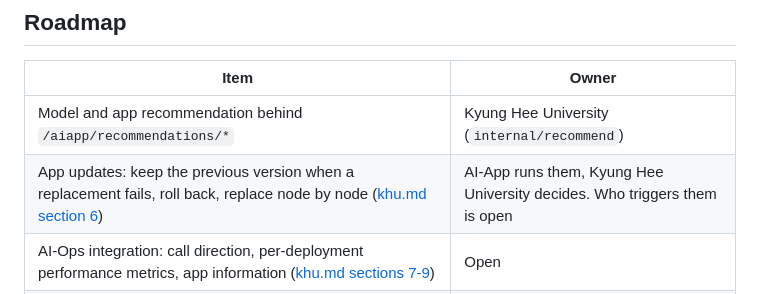
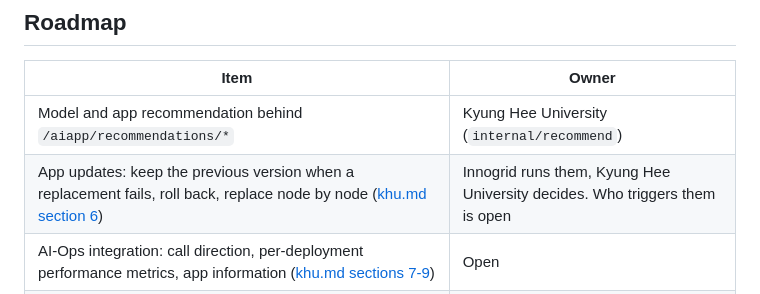
Before and after one commit to cloud-barista/ai-app, a Markdown page: README.md, the part around the change. GitHub-like rendering.

Commit message:
docs: name Innogrid as the runner of app updates in the English README

```diff
--- a/README.md
+++ b/README.md
@@ -299,7 +299,7 @@ was deployed with the API alone and every service answered from outside. See [th
 | Item | Owner |
 |---|---|
 | Model and app recommendation behind `/aiapp/recommendations/*` | Kyung Hee University (`internal/recommend`) |
-| App updates: keep the previous version when a replacement fails, roll back, replace node by node ([khu.md section 6](docs/api/khu.md#6-응용-업데이트와-버전)) | AI-App runs them, Kyung Hee University decides. Who triggers them is open |
+| App updates: keep the previous version when a replacement fails, roll back, replace node by node ([khu.md section 6](docs/api/khu.md#6-응용-업데이트와-버전)) | Innogrid runs them, Kyung Hee University decides. Who triggers them is open |
 | AI-Ops integration: call direction, per-deployment performance metrics, app information ([khu.md sections 7-9](docs/api/khu.md#7-ai-ops-와-ai-app-연동)) | Open |
 | Real infra recommender and natural language agent replacing the mocks (point `AIAPP_PARTNER_REC_URL` / `AIAPP_MOCK_NL_URL` at them) | Partner institutions |
 | Kubernetes deployment targets (`kind: k8s`) | Planned for year 3 |
```
